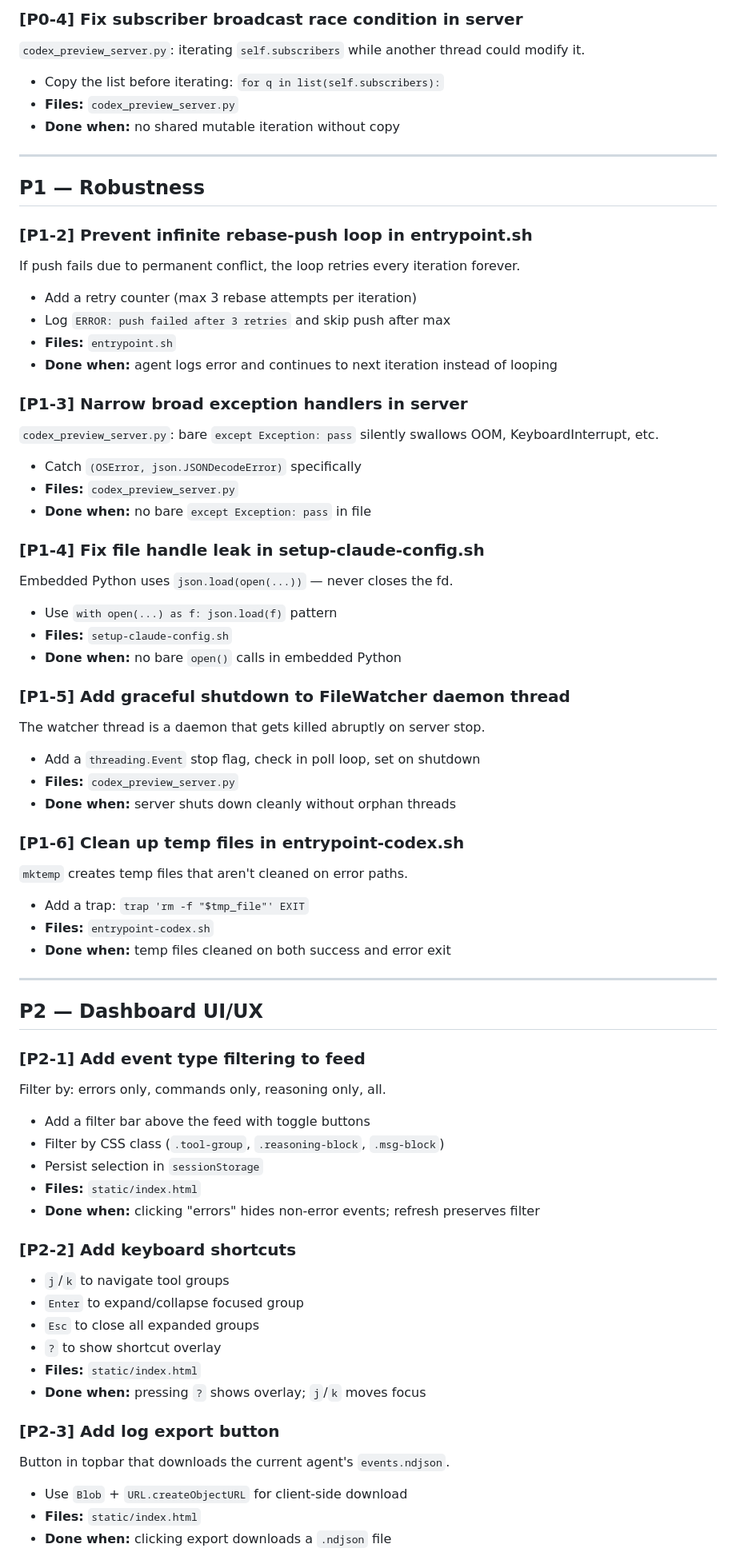
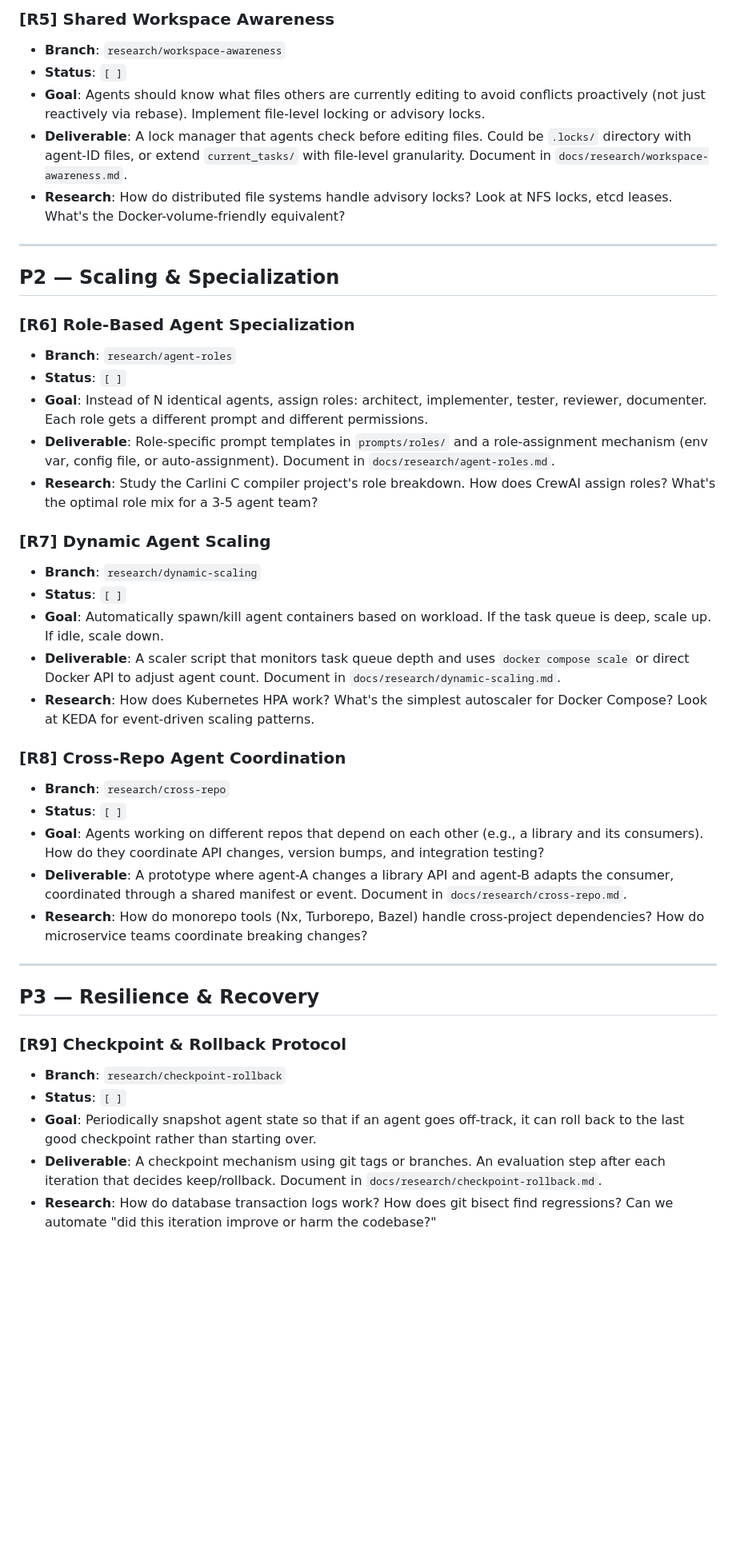
Before and after one commit to kurcontko/agentmill, a Markdown page: TASK.md, the part around one of its changes. Shown at 80% size. Rendered like a GitHub page; blank space fills up the shorter version.

Commit message:
replace hardening task board with coordination research tasks
Co-Authored-By: Claude Opus 4.6 <noreply@anthropic.com>

```diff
--- a/TASK.md
+++ b/TASK.md
@@ -26,68 +52,44 @@ Line 39: `pip install $EXTRA_PYTHON_TOOLS` — word-splits on spaces.
 
-### [P0-4] Fix subscriber broadcast race condition in server
-`codex_preview_server.py`: iterating `self.subscribers` while another thread could modify it.
-- Copy the list before iterating: `for q in list(self.subscribers):`
-- **Files:** `codex_preview_server.py`
-- **Done when:** no shared mutable iteration without copy
+### [R5] Shared Workspace Awareness
+- **Branch**: `research/workspace-awareness`
+- **Status**: `[ ]`
+- **Goal**: Agents should know what files others are currently editing to avoid conflicts proactively (not just reactively via rebase). Implement file-level locking or advisory locks.
+- **Deliverable**: A lock manager that agents check before editing files. Could be `.locks/` directory with agent-ID files, or extend `current_tasks/` with file-level granularity. Document in `docs/research/workspace-awareness.md`.
+- **Research**: How do distributed file systems handle advisory locks? Look at NFS locks, etcd leases. What's the Docker-volume-friendly equivalent?
 
 ---
 
-## P1 — Robustness
+## P2 — Scaling & Specialization
 
-### [P1-2] Prevent infinite rebase-push loop in entrypoint.sh
-If push fails due to permanent conflict, the loop retries every iteration forever.
-- Add a retry counter (max 3 rebase attempts per iteration)
-- Log `ERROR: push failed after 3 retries` and skip push after max
-- **Files:** `entrypoint.sh`
-- **Done when:** agent logs error and continues to next iteration instead of looping
+### [R6] Role-Based Agent Specialization
+- **Branch**: `research/agent-roles`
+- **Status**: `[ ]`
+- **Goal**: Instead of N identical agents, assign roles: architect, implementer, tester, reviewer, documenter. Each role gets a different prompt and different permissions.
+- **Deliverable**: Role-specific prompt templates in `prompts/roles/` and a role-assignment mechanism (env var, config file, or auto-assignment). Document in `docs/research/agent-roles.md`.
+- **Research**: Study the Carlini C compiler project's role breakdown. How does CrewAI assign roles? What's the optimal role mix for a 3-5 agent team?
 
-### [P1-3] Narrow broad exception handlers in server
-`codex_preview_server.py`: bare `except Exception: pass` silently swallows OOM, KeyboardInterrupt, etc.
-- Catch `(OSError, json.JSONDecodeError)` specifically
-- **Files:** `codex_preview_server.py`
-- **Done when:** no bare `except Exception: pass` in file
+### [R7] Dynamic Agent Scaling
+- **Branch**: `research/dynamic-scaling`
+- **Status**: `[ ]`
+- **Goal**: Automatically spawn/kill agent containers based on workload. If the task queue is deep, scale up. If idle, scale down.
+- **Deliverable**: A scaler script that monitors task queue depth and uses `docker compose scale` or direct Docker API to adjust agent count. Document in `docs/research/dynamic-scaling.md`.
+- **Research**: How does Kubernetes HPA work? What's the simplest autoscaler for Docker Compose? Look at KEDA for event-driven scaling patterns.
 
-### [P1-4] Fix file handle leak in setup-claude-config.sh
-Embedded Python uses `json.load(open(...))` — never closes the fd.
-- Use `with open(...) as f: json.load(f)` pattern
-- **Files:** `setup-claude-config.sh`
-- **Done when:** no bare `open()` calls in embedded Python
-
-### [P1-5] Add graceful shutdown to FileWatcher daemon thread
-The watcher thread is a daemon that gets killed abruptly on server stop.
-- Add a `threading.Event` stop flag, check in poll loop, set on shutdown
-- **Files:** `codex_preview_server.py`
-- **Done when:** server shuts down cleanly without orphan threads
-
-### [P1-6] Clean up temp files in entrypoint-codex.sh
-`mktemp` creates temp files that aren't cleaned on error paths.
-- Add a trap: `trap 'rm -f "$tmp_file"' EXIT`
-- **Files:** `entrypoint-codex.sh`
-- **Done when:** temp files cleaned on both success and error exit
+### [R8] Cross-Repo Agent Coordination
+- **Branch**: `research/cross-repo`
+- **Status**: `[ ]`
+- **Goal**: Agents working on different repos that depend on each other (e.g., a library and its consumers). How do they coordinate API changes, version bumps, and integration testing?
+- **Deliverable**: A prototype where agent-A changes a library API and agent-B adapts the consumer, coordinated through a shared manifest or event. Document in `docs/research/cross-repo.md`.
+- **Research**: How do monorepo tools (Nx, Turborepo, Bazel) handle cross-project dependencies? How do microservice teams coordinate breaking changes?
 
 ---
 
-## P2 — Dashboard UI/UX
+## P3 — Resilience & Recovery
 
-### [P2-1] Add event type filtering to feed
-Filter by: errors only, commands only, reasoning only, all.
-- Add a filter bar above the feed with toggle buttons
-- Filter by CSS class (`.tool-group`, `.reasoning-block`, `.msg-block`)
-- Persist selection in `sessionStorage`
-- **Files:** `static/index.html`
-- **Done when:** clicking "errors" hides non-error events; refresh preserves filter
+### [R9] Checkpoint & Rollback Protocol
+- **Branch**: `research/checkpoint-rollback`
+- **Status**: `[ ]`
+- **Goal**: Periodically snapshot agent state so that if an agent goes off-track, it can roll back to the last good checkpoint rather than starting over.
+- **Deliverable**: A checkpoint mechanism using git tags or branches. An evaluation step after each iteration that decides keep/rollback. Document in `docs/research/checkpoint-rollback.md`.
+- **Research**: How do database transaction logs work? How does git bisect find regressions? Can we automate "did this iteration improve or harm the codebase?"
 
-### [P2-2] Add keyboard shortcuts
-- `j`/`k` to navigate tool groups
-- `Enter` to expand/collapse focused group
-- `Esc` to close all expanded groups
-- `?` to show shortcut overlay
-- **Files:** `static/index.html`
-- **Done when:** pressing `?` shows overlay; `j`/`k` moves focus
-
-### [P2-3] Add log export button
-Button in topbar that downloads the current agent's `events.ndjson`.
-- Use `Blob` + `URL.createObjectURL` for client-side download
-- **Files:** `static/index.html`
-- **Done when:** clicking export downloads a `.ndjson` file
-
```
Also changed, not shown: other parts of TASK.md (+55 -101 lines).
